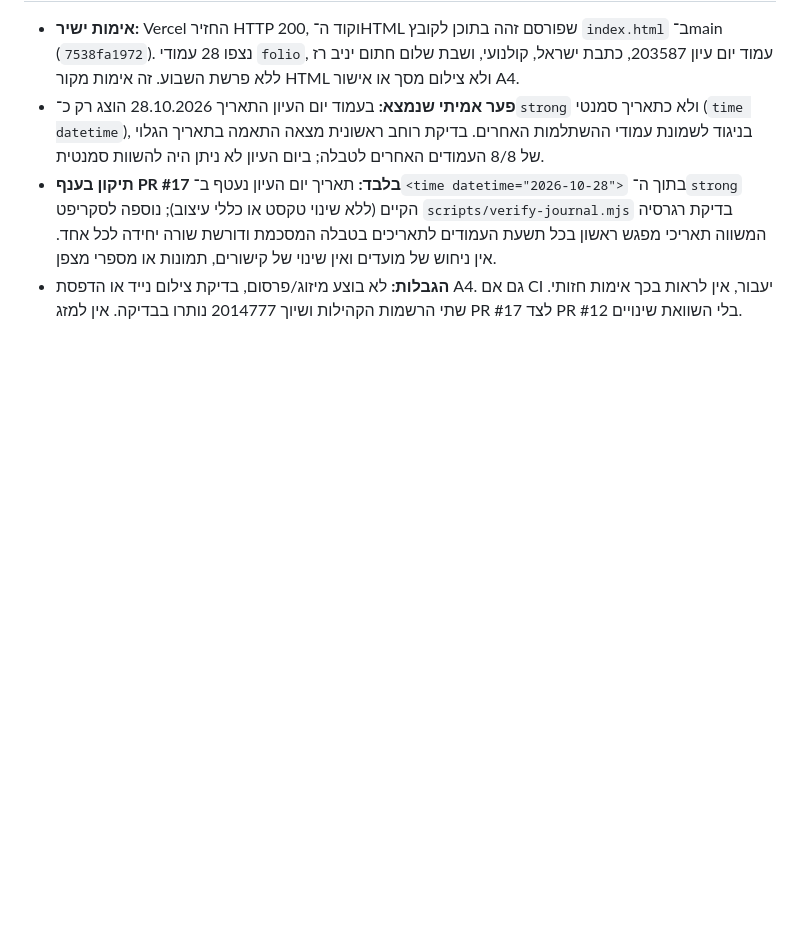
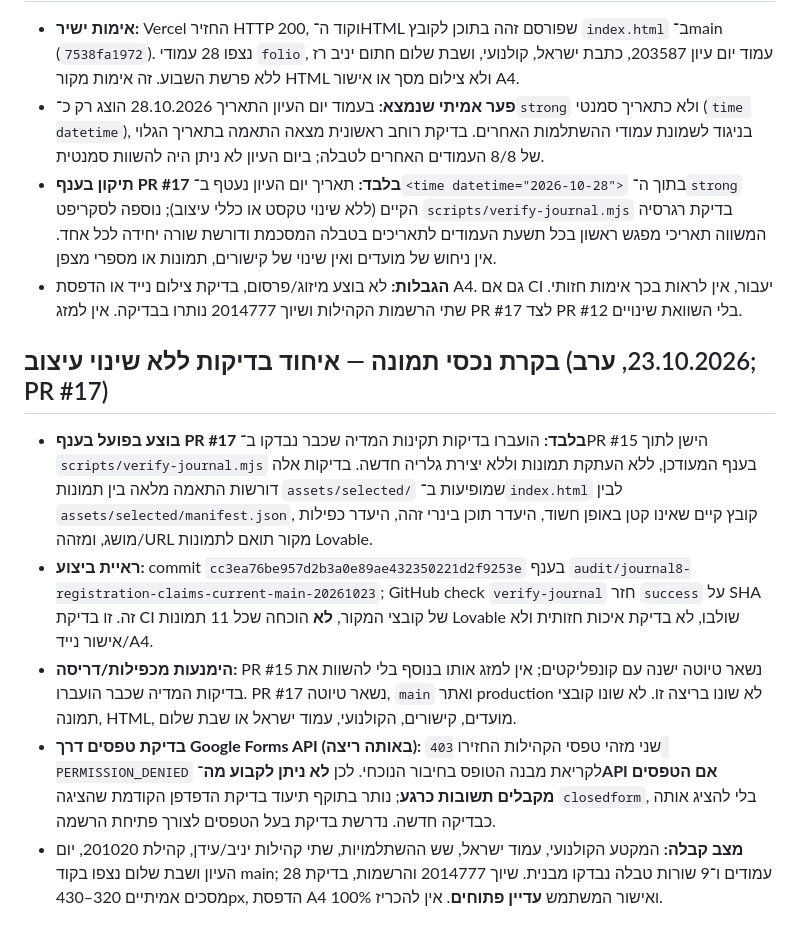
Before and after one commit to yanivmizrachiy/Slkum8, a Markdown page: SOURCE_OF_TRUTH.md, the part around the change. Rendered like a GitHub page; blank space fills up the shorter version.

Commit message:
docs(ssot): record verified media CI consolidation and remaining form-access blockers

```diff
--- a/SOURCE_OF_TRUTH.md
+++ b/SOURCE_OF_TRUTH.md
@@ -634,3 +634,11 @@
 - **פער אמיתי שנמצא:** בעמוד יום העיון התאריך 28.10.2026 הוצג רק כ־`strong` ולא כתאריך סמנטי (`time datetime`), בניגוד לשמונת עמודי ההשתלמות האחרים. בדיקת רוחב ראשונית מצאה התאמה בתאריך הגלוי של 8/8 העמודים האחרים לטבלה; ביום העיון לא ניתן היה להשוות סמנטית.
 - **תיקון בענף PR #17 בלבד:** תאריך יום העיון נעטף ב־`<time datetime="2026-10-28">` בתוך ה־`strong` הקיים (ללא שינוי טקסט או כללי עיצוב); נוספה לסקריפט `scripts/verify-journal.mjs` בדיקת רגרסיה המשווה תאריכי מפגש ראשון בכל תשעת העמודים לתאריכים בטבלה המסכמת ודורשת שורה יחידה לכל אחד. אין ניחוש של מועדים ואין שינוי של קישורים, תמונות או מספרי מצפן.
 - **הגבלות:** לא בוצע מיזוג/פרסום, בדיקת צילום נייד או הדפסת A4. גם אם CI יעבור, אין לראות בכך אימות חזותי. שתי הרשמות הקהילות ושיוך 2014777 נותרו בבדיקה. אין למזג PR #17 לצד PR #12 בלי השוואת שינויים.
+
+
+## בקרת נכסי תמונה — איחוד בדיקות ללא שינוי עיצוב (23.10.2026, ערב; PR #17)
+- **בוצע בפועל בענף PR #17 בלבד:** הועברו בדיקות תקינות המדיה שכבר נבדקו ב־PR #15 הישן לתוך `scripts/verify-journal.mjs` בענף המעודכן, ללא העתקת תמונות וללא יצירת גלריה חדשה. בדיקות אלה דורשות התאמה מלאה בין תמונות `assets/selected/` שמופיעות ב־`index.html` לבין `assets/selected/manifest.json`, קובץ קיים שאינו קטן באופן חשוד, היעדר תוכן בינרי זהה, היעדר כפילות מושג, ומזהה/URL מקור תואם לתמונות Lovable.
+- **ראיית ביצוע:** commit `cc3ea76be957d2b3a0e89ae432350221d2f9253e` בענף `audit/journal8-registration-claims-current-main-20261023`; GitHub check `verify-journal` חזר `success` על SHA זה. זו בדיקת CI של קובצי המקור, **לא** הוכחה שכל 11 תמונות Lovable שולבו, לא בדיקת איכות חזותית ולא אישור נייד/A4.
+- **הימנעות מכפילות/דריסה:** PR #15 נשאר טיוטה ישנה עם קונפליקטים; אין למזג אותו בנוסף בלי להשוות את בדיקות המדיה שכבר הועברו. PR #17 נשאר טיוטה, `main` ואתר production לא שונו בריצה זו. לא שונו קובצי תמונה, HTML, מועדים, קישורים, הקולנועי, עמוד ישראל או שבת שלום.
+- **בדיקת טפסים דרך Google Forms API (באותה ריצה):** שני מזהי טפסי הקהילות החזירו `403 PERMISSION_DENIED` לקריאת מבנה הטופס בחיבור הנוכחי. לכן **לא ניתן לקבוע מה־API אם הטפסים מקבלים תשובות כרגע**; נותר בתוקף תיעוד בדיקת הדפדפן הקודמת שהציגה `closedform`, בלי להציג אותה כבדיקה חדשה. נדרשת בדיקת בעל הטפסים לצורך פתיחת הרשמה.
+- **מצב קבלה:** המקטע הקולנועי, עמוד ישראל, שש ההשתלמויות, שתי קהילות יניב/עידן, קהילת 201020, יום העיון ושבת שלום נצפו בקוד main; 28 עמודים ו־9 שורות טבלה נבדקו מבנית. שיוך 2014777 והרשמות, בדיקת מסכים אמיתיים 320–430px, הדפסת A4 ואישור המשתמש **עדיין פתוחים**. אין להכריז 100%.
```
